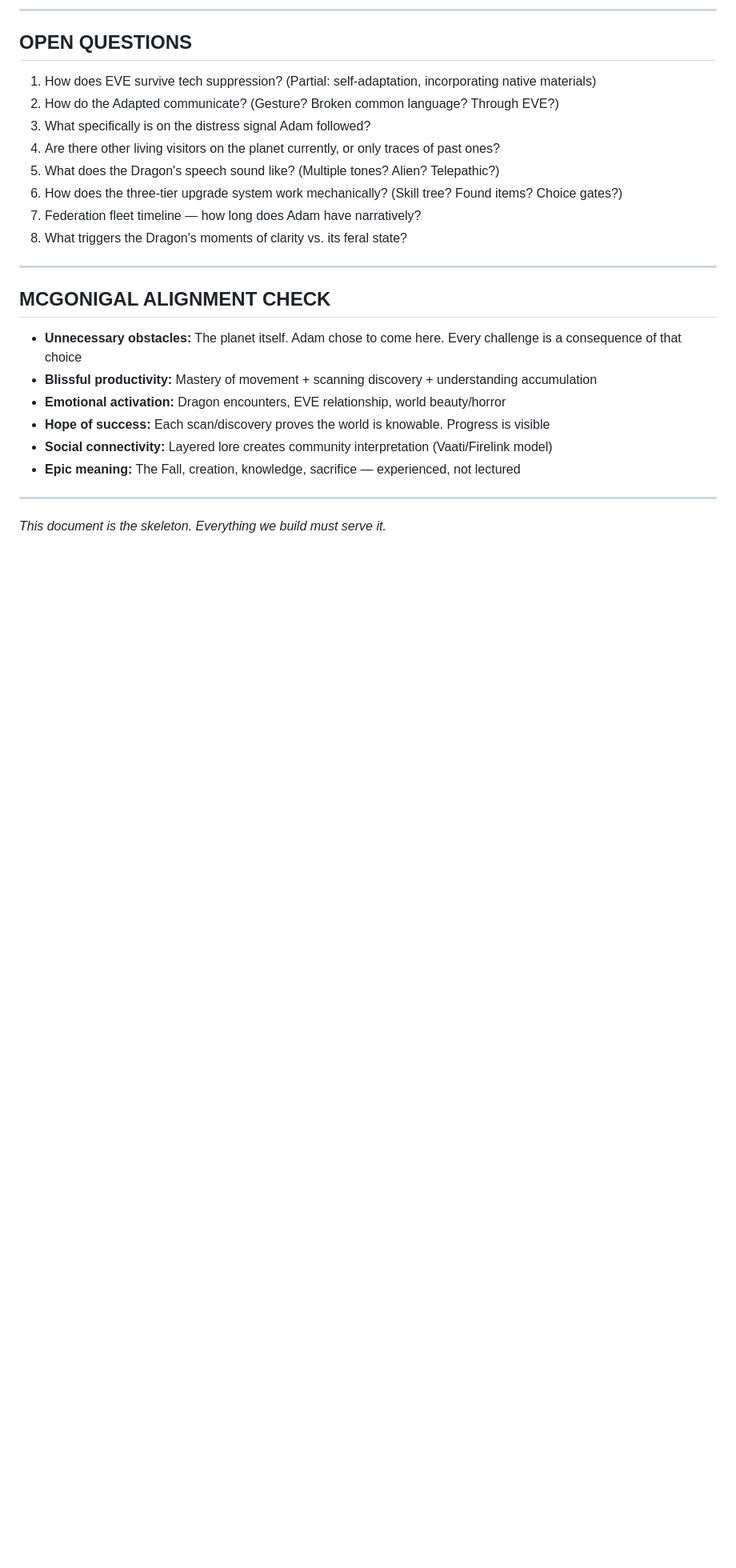
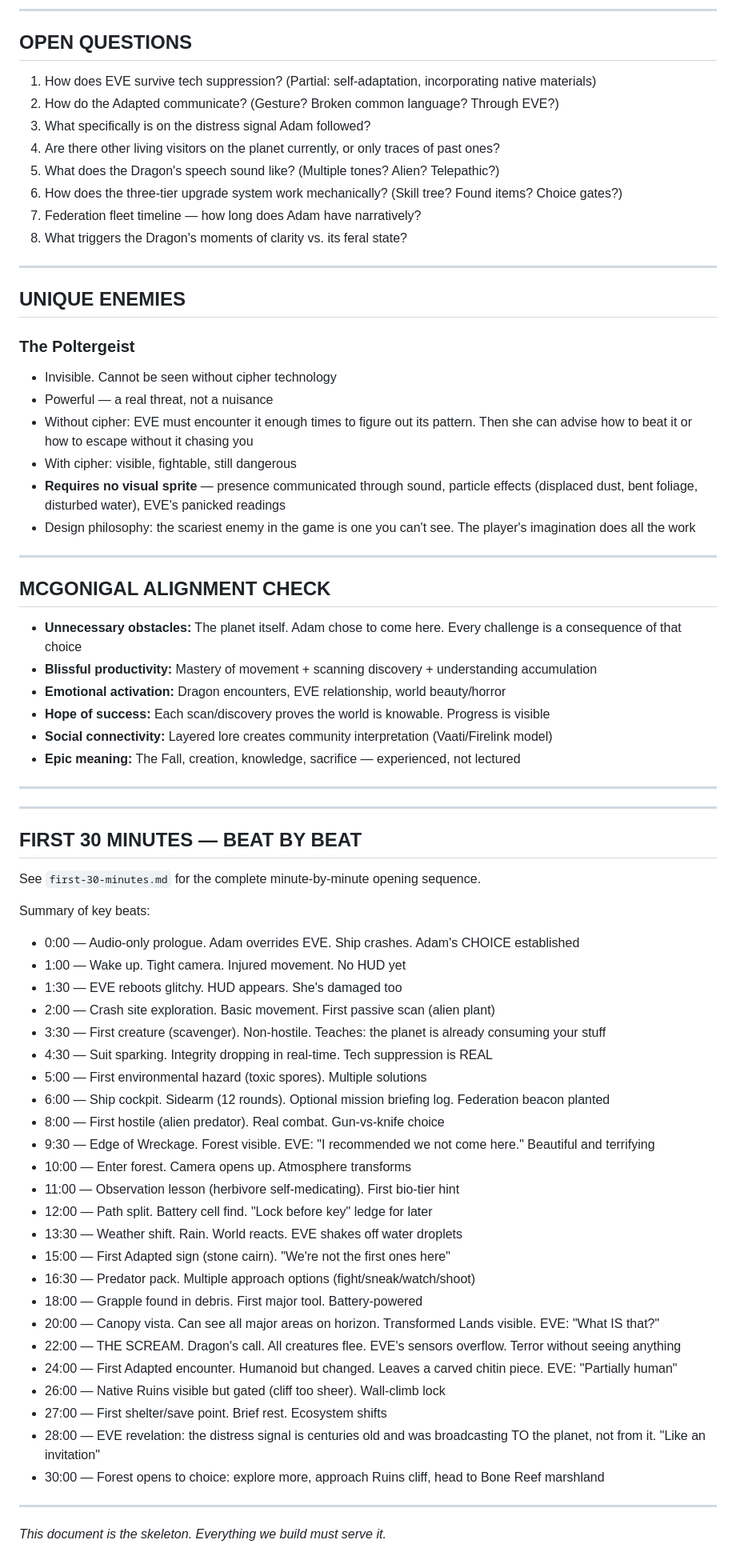
Before and after one commit to ethan-stratton/genesys, a Markdown page: game-design/genesis-core-design.md, the part around the change. Shown at 80% size. Drawn GitHub-style; blank space fills up the shorter version.

Commit message:
doc: First 30 minutes beat sheet, poltergeist enemy, moveset/map/combat/enemy design notes

```diff
--- a/game-design/genesis-core-design.md
+++ b/game-design/genesis-core-design.md
@@ -291,6 +291,18 @@ If Adam stays, the planet changes:
 
 ---
 
+## UNIQUE ENEMIES
+
+### The Poltergeist
+- Invisible. Cannot be seen without cipher technology
+- Powerful — a real threat, not a nuisance
+- Without cipher: EVE must encounter it enough times to figure out its pattern. Then she can advise how to beat it or how to escape without it chasing you
+- With cipher: visible, fightable, still dangerous
+- **Requires no visual sprite** — presence communicated through sound, particle effects (displaced dust, bent foliage, disturbed water), EVE's panicked readings
+- Design philosophy: the scariest enemy in the game is one you can't see. The player's imagination does all the work
+
+---
+
 ## MCGONIGAL ALIGNMENT CHECK
 
 - **Unnecessary obstacles:** The planet itself. Adam chose to come here. Every challenge is a consequence of that choice
@@ -302,4 +314,38 @@ If Adam stays, the planet changes:
 
 ---
 
+---
+
+## FIRST 30 MINUTES — BEAT BY BEAT
+
+See `first-30-minutes.md` for the complete minute-by-minute opening sequence.
+
+Summary of key beats:
+- 0:00 — Audio-only prologue. Adam overrides EVE. Ship crashes. Adam's CHOICE established
+- 1:00 — Wake up. Tight camera. Injured movement. No HUD yet
+- 1:30 — EVE reboots glitchy. HUD appears. She's damaged too
+- 2:00 — Crash site exploration. Basic movement. First passive scan (alien plant)
+- 3:30 — First creature (scavenger). Non-hostile. Teaches: the planet is already consuming your stuff
+- 4:30 — Suit sparking. Integrity dropping in real-time. Tech suppression is REAL
+- 5:00 — First environmental hazard (toxic spores). Multiple solutions
+- 6:00 — Ship cockpit. Sidearm (12 rounds). Optional mission briefing log. Federation beacon planted
+- 8:00 — First hostile (alien predator). Real combat. Gun-vs-knife choice
+- 9:30 — Edge of Wreckage. Forest visible. EVE: "I recommended we not come here." Beautiful and terrifying
+- 10:00 — Enter forest. Camera opens up. Atmosphere transforms
+- 11:00 — Observation lesson (herbivore self-medicating). First bio-tier hint
+- 12:00 — Path split. Battery cell find. "Lock before key" ledge for later
+- 13:30 — Weather shift. Rain. World reacts. EVE shakes off water droplets
+- 15:00 — First Adapted sign (stone cairn). "We're not the first ones here"
+- 16:30 — Predator pack. Multiple approach options (fight/sneak/watch/shoot)
+- 18:00 — Grapple found in debris. First major tool. Battery-powered
+- 20:00 — Canopy vista. Can see all major areas on horizon. Transformed Lands visible. EVE: "What IS that?"
+- 22:00 — THE SCREAM. Dragon's call. All creatures flee. EVE's sensors overflow. Terror without seeing anything
+- 24:00 — First Adapted encounter. Humanoid but changed. Leaves a carved chitin piece. EVE: "Partially human"
+- 26:00 — Native Ruins visible but gated (cliff too sheer). Wall-climb lock
+- 27:00 — First shelter/save point. Brief rest. Ecosystem shifts
+- 28:00 — EVE revelation: the distress signal is centuries old and was broadcasting TO the planet, not from it. "Like an invitation"
+- 30:00 — Forest opens to choice: explore more, approach Ruins cliff, head to Bone Reef marshland
+
+---
+
 *This document is the skeleton. Everything we build must serve it.*
```
Also changed, not shown: game-design/first-30-minutes.md (added, +286 -0 lines).
